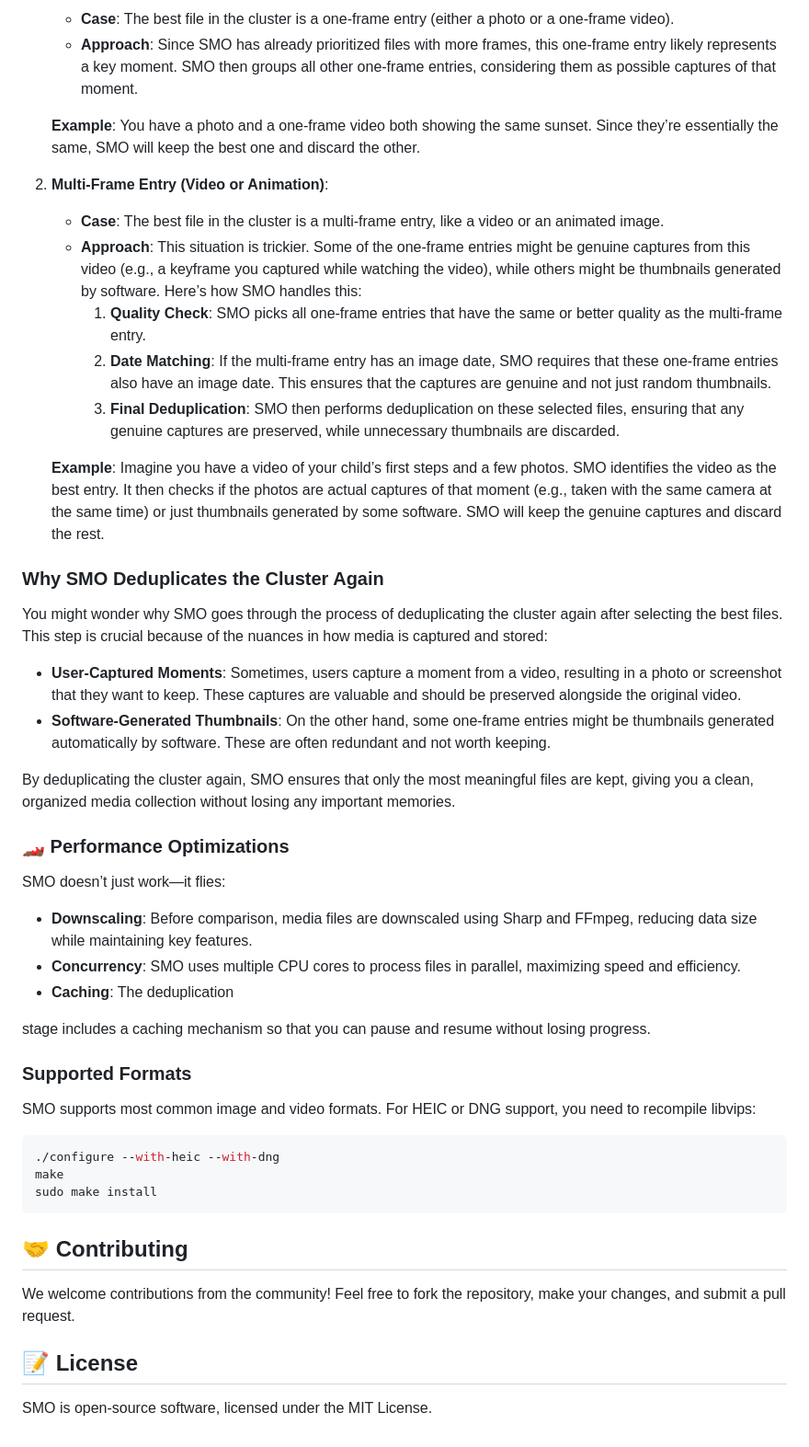
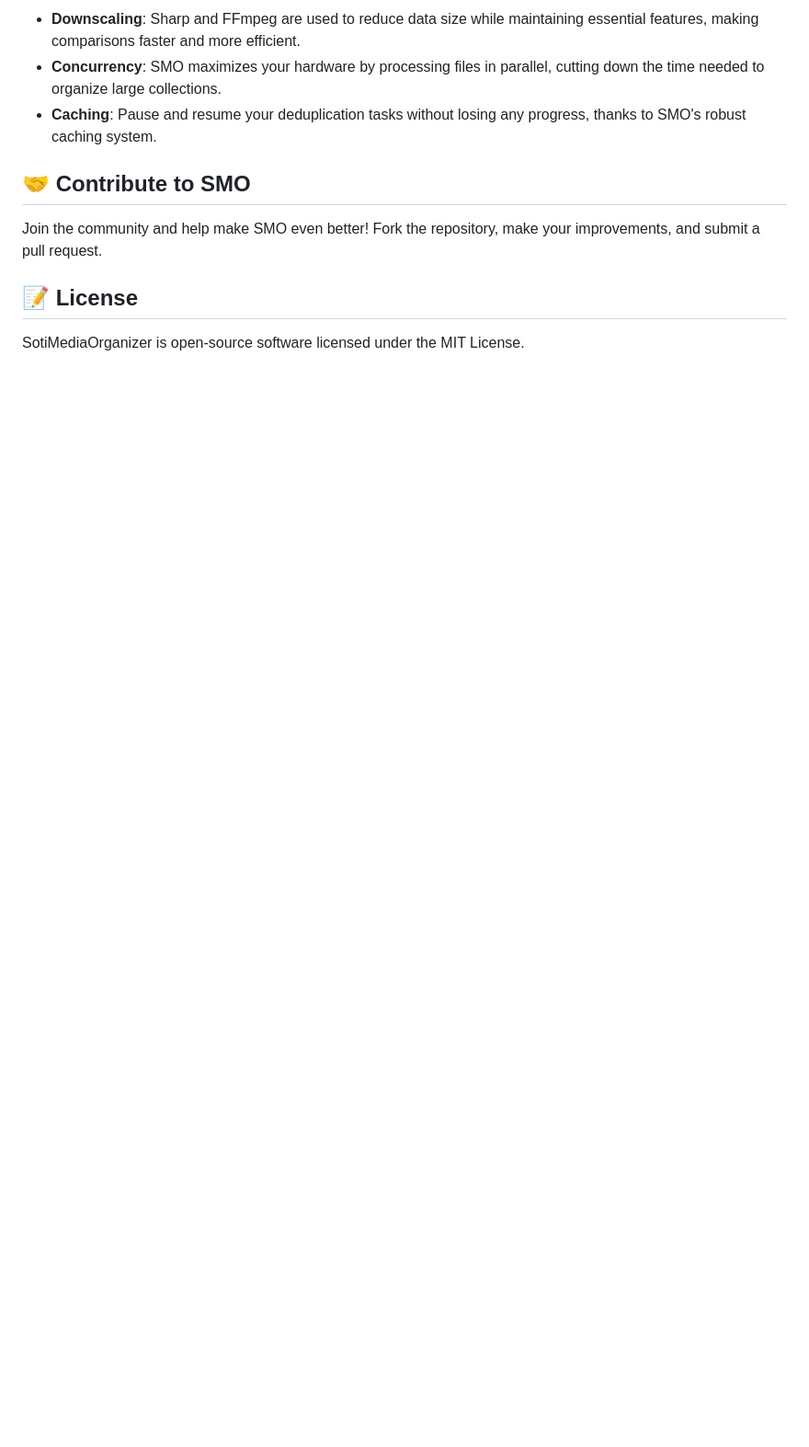
Before and after one commit to shtse8/SotiMediaOrganizer, a Markdown page: README.md, the part around one of its changes. Shown at 92% size. Drawn GitHub-style; blank space fills up the shorter version.

````diff
--- a/README.md
+++ b/README.md
@@ -110,52 +123,12 @@ After prioritizing the files, SMO then decides the best approach to take based o
 
-   - **Case**: The best file in the cluster is a one-frame entry (either a photo or a one-frame video).
-   - **Approach**: Since SMO has already prioritized files with more frames, this one-frame entry likely represents a key moment. SMO then groups all other one-frame entries, considering them as possible captures of that moment.
+- **Downscaling**: Sharp and FFmpeg are used to reduce data size while maintaining essential features, making comparisons faster and more efficient.
+- **Concurrency**: SMO maximizes your hardware by processing files in parallel, cutting down the time needed to organize large collections.
+- **Caching**: Pause and resume your deduplication tasks without losing any progress, thanks to SMO's robust caching system.
 
-   **Example**: You have a photo and a one-frame video both showing the same sunset. Since they’re essentially the same, SMO will keep the best one and discard the other.
+## 🤝 Contribute to SMO
 
-2. **Multi-Frame Entry (Video or Animation)**:
-
-   - **Case**: The best file in the cluster is a multi-frame entry, like a video or an animated image.
-   - **Approach**: This situation is trickier. Some of the one-frame entries might be genuine captures from this video (e.g., a keyframe you captured while watching the video), while others might be thumbnails generated by software. Here’s how SMO handles this:
-     1. **Quality Check**: SMO picks all one-frame entries that have the same or better quality as the multi-frame entry.
-     2. **Date Matching**: If the multi-frame entry has an image date, SMO requires that these one-frame entries also have an image date. This ensures that the captures are genuine and not just random thumbnails.
-     3. **Final Deduplication**: SMO then performs deduplication on these selected files, ensuring that any genuine captures are preserved, while unnecessary thumbnails are discarded.
-
-   **Example**: Imagine you have a video of your child’s first steps and a few photos. SMO identifies the video as the best entry. It then checks if the photos are actual captures of that moment (e.g., taken with the same camera at the same time) or just thumbnails generated by some software. SMO will keep the genuine captures and discard the rest.
-
-### Why SMO Deduplicates the Cluster Again
-
-You might wonder why SMO goes through the process of deduplicating the cluster again after selecting the best files. This step is crucial because of the nuances in how media is captured and stored:
-
-- **User-Captured Moments**: Sometimes, users capture a moment from a video, resulting in a photo or screenshot that they want to keep. These captures are valuable and should be preserved alongside the original video.
-- **Software-Generated Thumbnails**: On the other hand, some one-frame entries might be thumbnails generated automatically by software. These are often redundant and not worth keeping.
-
-By deduplicating the cluster again, SMO ensures that only the most meaningful files are kept, giving you a clean, organized media collection without losing any important memories.
-
-### 🏎️ Performance Optimizations
-
-SMO doesn’t just work—it flies:
-
-- **Downscaling**: Before comparison, media files are downscaled using Sharp and FFmpeg, reducing data size while maintaining key features.
-- **Concurrency**: SMO uses multiple CPU cores to process files in parallel, maximizing speed and efficiency.
-- **Caching**: The deduplication
-
-stage includes a caching mechanism so that you can pause and resume without losing progress.
-
-### Supported Formats
-
-SMO supports most common image and video formats. For HEIC or DNG support, you need to recompile libvips:
-
-```bash
-./configure --with-heic --with-dng
-make
-sudo make install
-```
-
-## 🤝 Contributing
-
-We welcome contributions from the community! Feel free to fork the repository, make your changes, and submit a pull request.
+Join the community and help make SMO even better! Fork the repository, make your improvements, and submit a pull request.
 
 ## 📝 License
 
-SMO is open-source software, licensed under the MIT License.
+SotiMediaOrganizer is open-source software licensed under the MIT License.
````
Also changed, not shown: other parts of README.md (+58 -45 lines).
